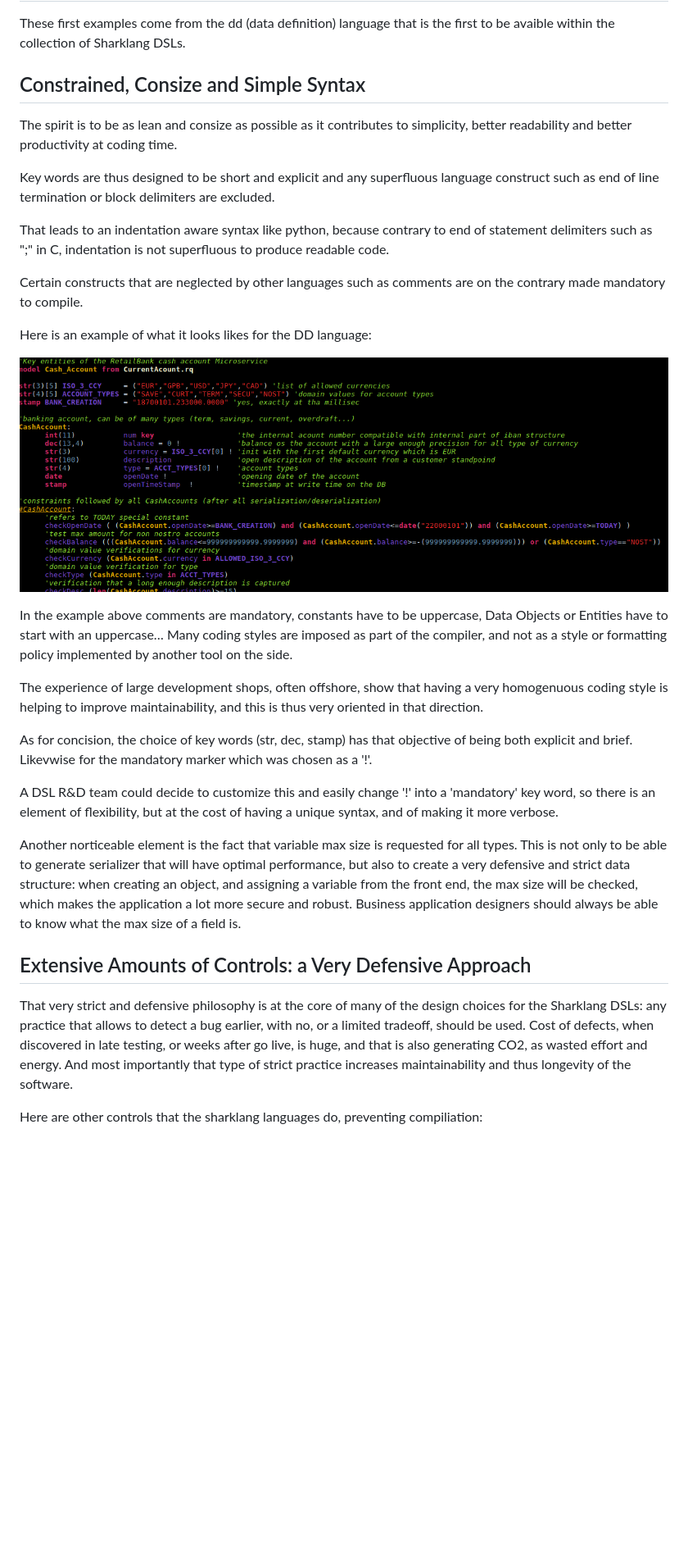
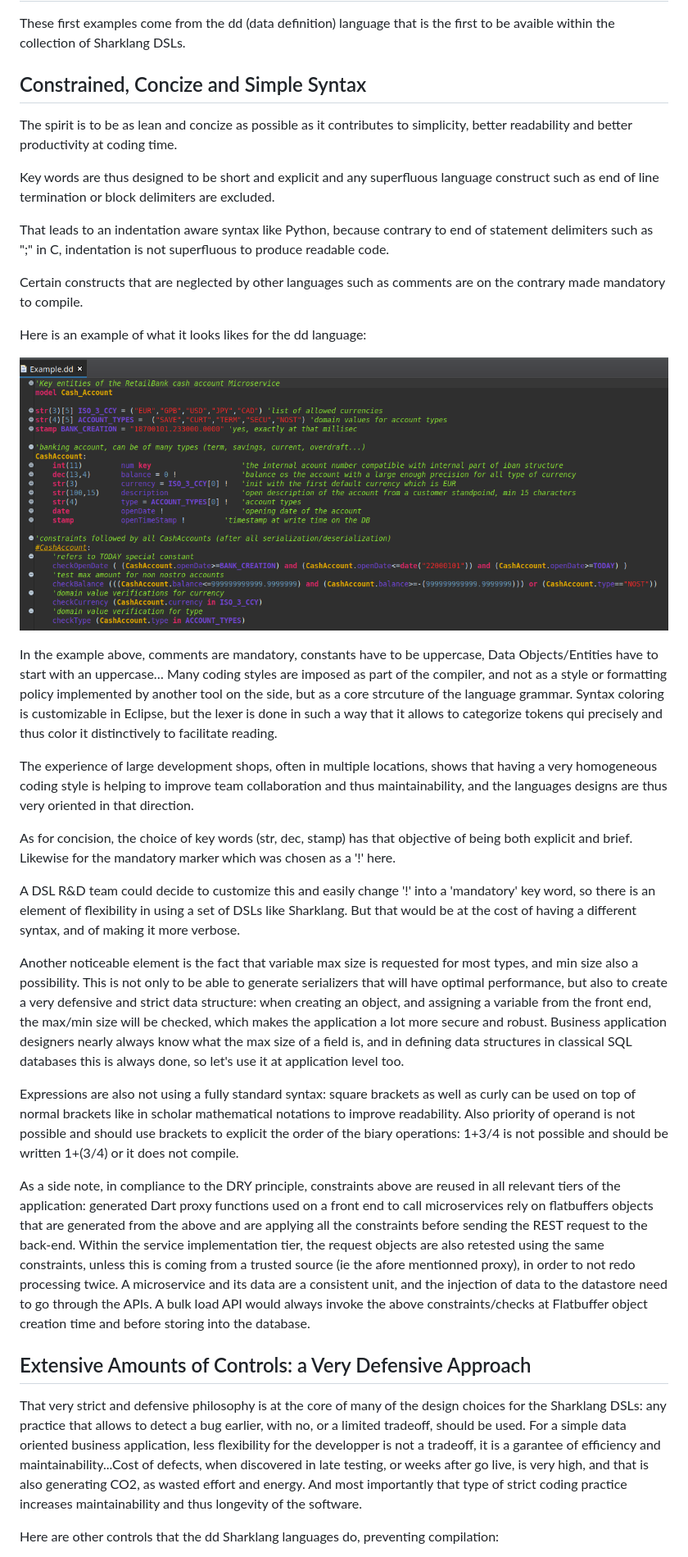
Before and after one commit to sharklang/sharklang, a Markdown page: SyntaxAndControlsExamples.md, the part around the change printed below. Shown: that part at 82% size. Drawn GitHub-style; pictures changed too: img/ddExampleNoError.png; blank space fills up the shorter version.

```diff
--- a/SyntaxAndControlsExamples.md
+++ b/SyntaxAndControlsExamples.md
@@ -2,33 +2,37 @@
 
 These first examples come from the dd (data definition) language that is the first to be avaible within the collection of Sharklang DSLs.
 
-## Constrained, Consize and Simple Syntax
+## Constrained, Concize and Simple Syntax
 
-The spirit is to be as lean and consize as possible as it contributes to simplicity, better readability and better productivity at coding time.
+The spirit is to be as lean and concize as possible as it contributes to simplicity, better readability and better productivity at coding time.
 
 Key words are thus designed to be short and explicit and any superfluous language construct such as end of line termination or block delimiters are excluded.
 
-That leads to an indentation aware syntax like python, because contrary to end of statement delimiters such as ";" in C, indentation is not superfluous to produce readable code.
+That leads to an indentation aware syntax like Python, because contrary to end of statement delimiters such as ";" in C, indentation is not superfluous to produce readable code.
 
 Certain constructs that are neglected by other languages such as comments are on the contrary made mandatory to compile.
 
-Here is an example of what it looks likes for the DD language:
+Here is an example of what it looks likes for the dd language:
 
 ![dd syntax Example](/img/ddExampleNoError.png)
 
-In the example above comments are mandatory, constants have to be uppercase, Data Objects or Entities have to start with an uppercase… Many coding styles are imposed as part of the compiler, and not as a style or formatting policy implemented by another tool on the side.
+In the example above, comments are mandatory, constants have to be uppercase, Data Objects/Entities have to start with an uppercase… Many coding styles are imposed as part of the compiler, and not as a style or formatting policy implemented by another tool on the side, but as a core strcuture of the language grammar. Syntax coloring is customizable in Eclipse, but the lexer is done in such a way that it allows to categorize tokens qui precisely and thus color it distinctively to facilitate reading.
 
-The experience of large development shops, often offshore, show that having a very homogenuous coding style is helping to improve maintainability, and this is thus very oriented in that direction.
+The experience of large development shops, often in multiple locations, shows that having a very homogeneous coding style is helping to improve team collaboration and thus maintainability, and the languages designs are thus very oriented in that direction.
 
-As for concision, the choice of key words (str, dec, stamp) has that objective of being both explicit and brief. Likevwise for the mandatory marker which was chosen as a '!'.
+As for concision, the choice of key words (str, dec, stamp) has that objective of being both explicit and brief. Likewise for the mandatory marker which was chosen as a '!' here.
 
-A DSL R&D team could decide to customize this and easily change '!' into a 'mandatory' key word, so there is an element of flexibility, but at the cost of having a unique syntax, and of making it more verbose.
+A DSL R&D team could decide to customize this and easily change '!' into a 'mandatory' key word, so there is an element of flexibility in using a set of DSLs like Sharklang. But that would be at the cost of having a different syntax, and of making it more verbose.
 
-Another norticeable element is the fact that variable max size is requested for all types. This is not only to be able to generate serializer that will have optimal performance, but also to create a very defensive and strict data structure: when creating an object, and assigning a variable from the front end, the max size will be checked, which makes the application a lot more secure and robust. Business application designers should always be able to know what the max size of a field is.
+Another noticeable element is the fact that variable max size is requested for most types, and min size also a possibility. This is not only to be able to generate serializers that will have optimal performance, but also to create a very defensive and strict data structure: when creating an object, and assigning a variable from the front end, the max/min size will be checked, which makes the application a lot more secure and robust. Business application designers nearly always know what the max size of a field is, and in defining data structures in classical SQL databases this is always done, so let's use it at application level too.
+
+Expressions are also not using a fully standard syntax: square brackets as well as curly can be used on top of normal brackets like in scholar mathematical notations to improve readability. Also priority of operand is not possible and should use brackets to explicit the order of the biary operations: 1+3/4 is not possible and should be written 1+(3/4) or it does not compile.
+
+As a side note, in compliance to the DRY principle, constraints above are reused in all relevant tiers of the application: generated Dart proxy functions used on a front end to call microservices rely on flatbuffers objects that are generated from the above and are applying all the constraints before sending the REST request to the back-end. Within the service implementation tier, the request objects are also retested using the same constraints, unless this is coming from a trusted source (ie the afore mentionned proxy), in order to not redo processing twice. A microservice and its data are a consistent unit, and the injection of data to the datastore need to go through the APIs. A bulk load API would always invoke the above constraints/checks at Flatbuffer object creation time and before storing into the database.
 
 ## Extensive Amounts of Controls: a Very Defensive Approach
 
-That very strict and defensive philosophy is at the core of many of the design choices for the Sharklang DSLs: any practice that allows to detect a bug earlier, with no, or a limited tradeoff, should be used. Cost of defects, when discovered in late testing, or weeks after go live, is huge, and that is also generating CO2, as wasted effort and energy. And most importantly that type of strict practice increases maintainability and thus longevity of the software.
+That very strict and defensive philosophy is at the core of many of the design choices for the Sharklang DSLs: any practice that allows to detect a bug earlier, with no, or a limited tradeoff, should be used. For a simple data oriented business application, less flexibility for the developper is not a tradeoff, it is a garantee of efficiency and maintainability...Cost of defects, when discovered in late testing, or weeks after go live, is very high, and that is also generating CO2, as wasted effort and energy. And most importantly that type of strict coding practice increases maintainability and thus longevity of the software.
 
-Here are other controls that the sharklang languages do, preventing compiliation:
+Here are other controls that the dd Sharklang languages do, preventing compilation:
 
```
Also changed, not shown: other parts of SyntaxAndControlsExamples.md (+8 -7 lines), img/ddExampleError.png (added).
